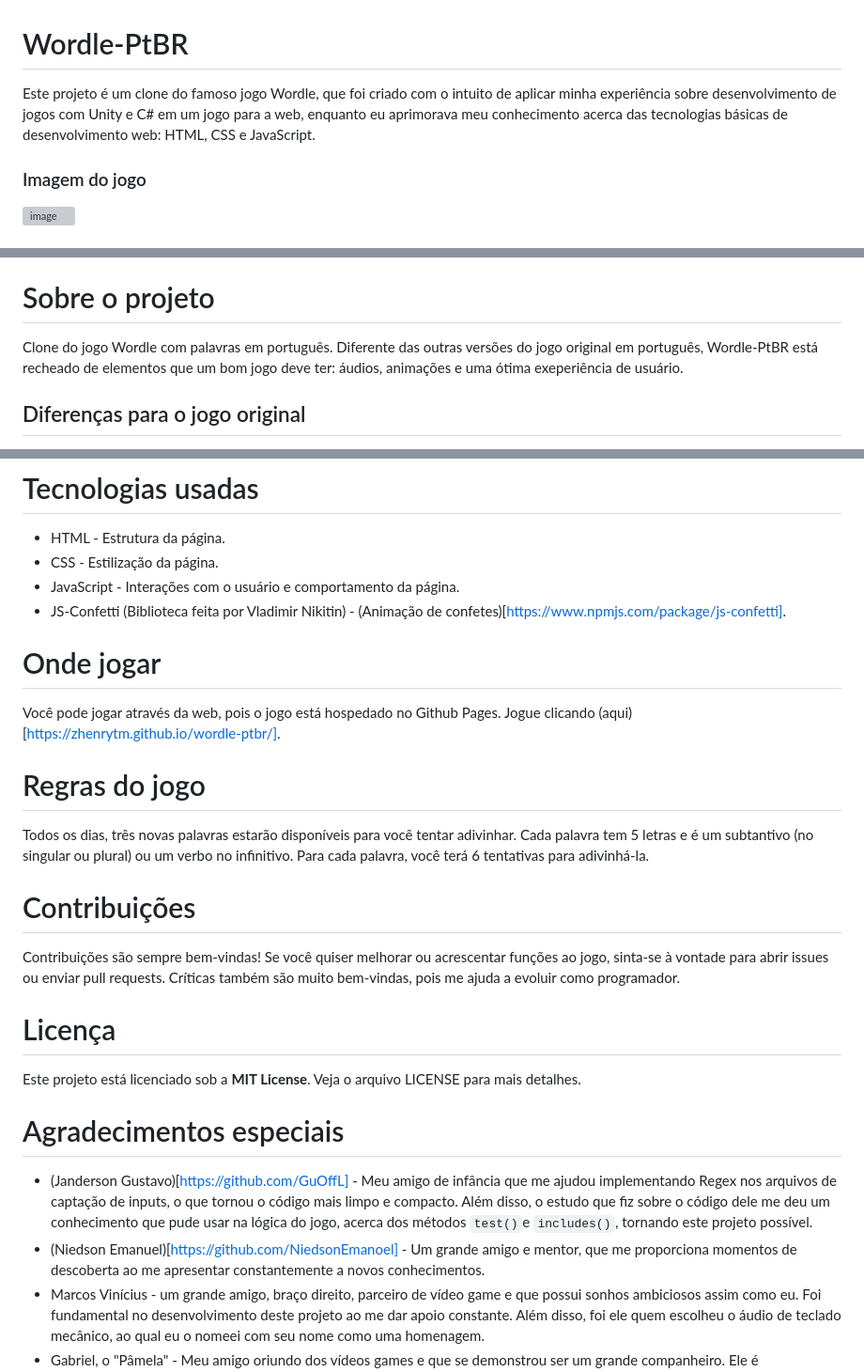
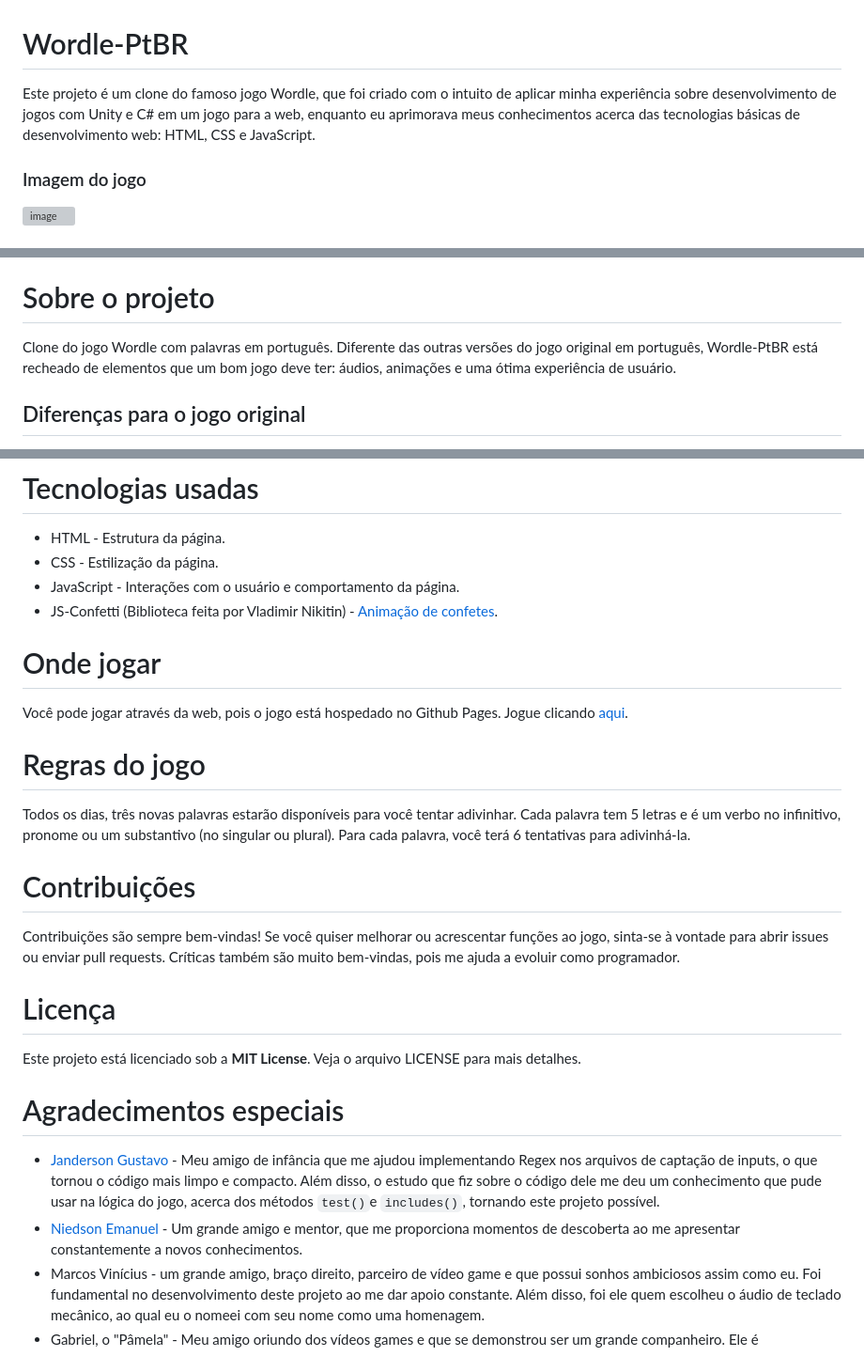
Before and after one commit to zHenryTM/wordle-ptbr, a Markdown page: README.md, 3 parts joined by grey strips. Shown: that part at 94% size. Rendered like a GitHub page; grey boxes are pictures that could not be loaded.

```diff
--- a/README.md
+++ b/README.md
@@ -1,6 +1,6 @@
 # Wordle-PtBR
 
-Este projeto é um clone do famoso jogo Wordle, que foi criado com o intuito de aplicar minha experiência sobre desenvolvimento de jogos com Unity e C# em um jogo para a web, enquanto eu aprimorava meu conhecimento acerca das tecnologias básicas de desenvolvimento web: HTML, CSS e JavaScript.
+Este projeto é um clone do famoso jogo Wordle, que foi criado com o intuito de aplicar minha experiência sobre desenvolvimento de jogos com Unity e C# em um jogo para a web, enquanto eu aprimorava meus conhecimentos acerca das tecnologias básicas de desenvolvimento web: HTML, CSS e JavaScript.
 
 ### Imagem do jogo
 
@@ -18,7 +18,7 @@ Este projeto é um clone do famoso jogo Wordle, que foi criado com o intuito de
 
 # Sobre o projeto
 
-Clone do jogo Wordle com palavras em português. Diferente das outras versões do jogo original em português, Wordle-PtBR está recheado de elementos que um bom jogo deve ter: áudios, animações e uma ótima exeperiência de usuário.
+Clone do jogo Wordle com palavras em português. Diferente das outras versões do jogo original em português, Wordle-PtBR está recheado de elementos que um bom jogo deve ter: áudios, animações e uma ótima experiência de usuário.
 
 ## Diferenças para o jogo original
 
@@ -36,15 +36,15 @@ Clone do jogo Wordle com palavras em português. Diferente das outras versões d
 - HTML - Estrutura da página.
 - CSS - Estilização da página.
 - JavaScript - Interações com o usuário e comportamento da página.
-- JS-Confetti (Biblioteca feita por Vladimir Nikitin) - (Animação de confetes)[https://www.npmjs.com/package/js-confetti].
+- JS-Confetti (Biblioteca feita por Vladimir Nikitin) - [Animação de confetes](https://www.npmjs.com/package/js-confetti).
 
 # Onde jogar
 
-Você pode jogar através da web, pois o jogo está hospedado no Github Pages. Jogue clicando (aqui)[https://zhenrytm.github.io/wordle-ptbr/].
+Você pode jogar através da web, pois o jogo está hospedado no Github Pages. Jogue clicando [aqui](https://zhenrytm.github.io/wordle-ptbr/).
 
 # Regras do jogo
 
-Todos os dias, três novas palavras estarão disponíveis para você tentar adivinhar. Cada palavra tem 5 letras e é um subtantivo (no singular ou plural) ou um verbo no infinitivo. Para cada palavra, você terá 6 tentativas para adivinhá-la.
+Todos os dias, três novas palavras estarão disponíveis para você tentar adivinhar. Cada palavra tem 5 letras e é um verbo no infinitivo, pronome ou um substantivo (no singular ou plural). Para cada palavra, você terá 6 tentativas para adivinhá-la.
 
 # Contribuições
 
@@ -56,7 +56,7 @@ Este projeto está licenciado sob a __MIT License__. Veja o arquivo LICENSE para
 
 # Agradecimentos especiais
 
-- (Janderson Gustavo)[https://github.com/GuOffL] - Meu amigo de infância que me ajudou implementando Regex nos arquivos de captação de inputs, o que tornou o código mais limpo e compacto. Além disso, o estudo que fiz sobre o código dele me deu um conhecimento que pude usar na lógica do jogo, acerca dos métodos `test()`e `includes()`, tornando este projeto possível.
-- (Niedson Emanuel)[https://github.com/NiedsonEmanoel] - Um grande amigo e mentor, que me proporciona momentos de descoberta ao me apresentar constantemente a novos conhecimentos.
+- [Janderson Gustavo](https://github.com/GuOffL) - Meu amigo de infância que me ajudou implementando Regex nos arquivos de captação de inputs, o que tornou o código mais limpo e compacto. Além disso, o estudo que fiz sobre o código dele me deu um conhecimento que pude usar na lógica do jogo, acerca dos métodos `test()`e `includes()`, tornando este projeto possível.
+- [Niedson Emanuel](https://github.com/NiedsonEmanoel) - Um grande amigo e mentor, que me proporciona momentos de descoberta ao me apresentar constantemente a novos conhecimentos.
 - Marcos Vinícius - um grande amigo, braço direito, parceiro de vídeo game e que possui sonhos ambiciosos assim como eu. Foi fundamental no desenvolvimento deste projeto ao me dar apoio constante. Além disso, foi ele quem escolheu o áudio de teclado mecânico, ao qual eu o nomeei com seu nome como uma homenagem.
 - Gabriel, o "Pâmela" - Meu amigo oriundo dos vídeos games e que se demonstrou ser um grande companheiro. Ele é extremamente curioso acerca do mundo da programação e está começando os seus estudos nesse universo. Ficou horas em call comigo enquanto eu escrevia mais e mais linhas de código, demonstrando apoio para com este projeto.
```
